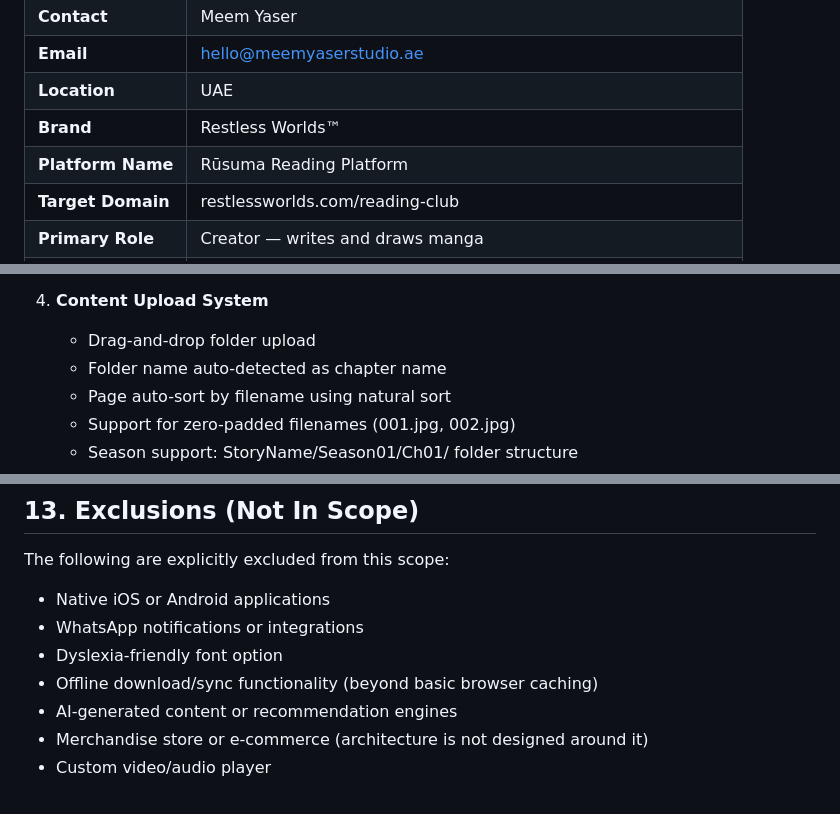
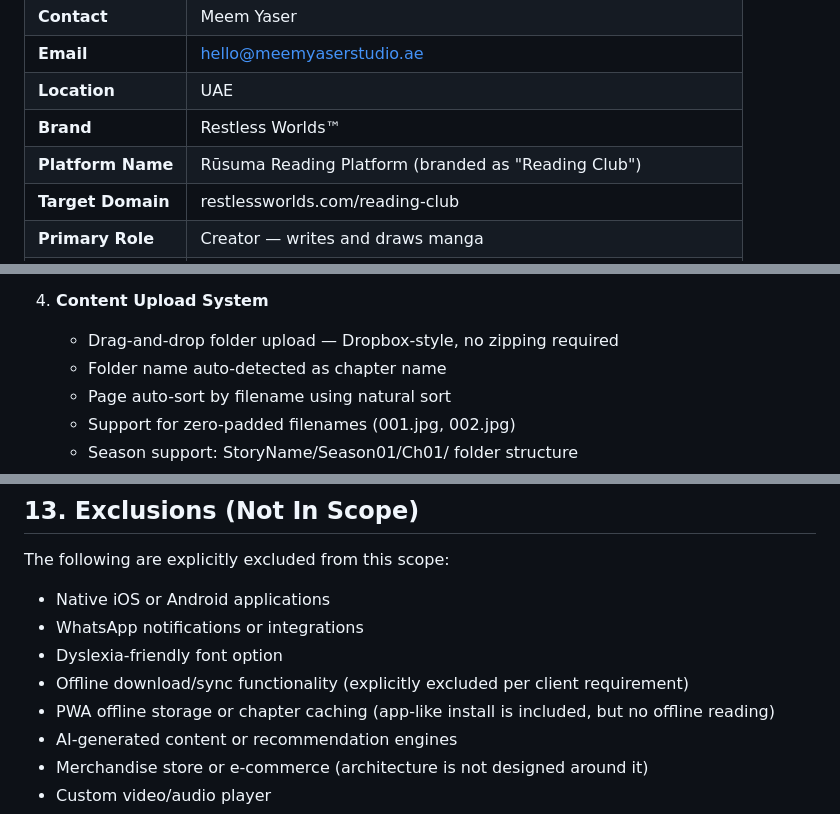
Before and after one commit to kovadev17/meem-yaser-deploy, a Markdown page: PRODUCTION_SCOPE.md, 3 parts joined by grey strips. Rendered like a GitHub page.

```diff
--- a/PRODUCTION_SCOPE.md
+++ b/PRODUCTION_SCOPE.md
@@ -29,7 +29,7 @@ The platform shall be built in two phases, totaling $3,600, with delivery expect
 | **Email** | hello@meemyaserstudio.ae |
 | **Location** | UAE |
 | **Brand** | Restless Worlds™ |
-| **Platform Name** | Rūsuma Reading Platform |
+| **Platform Name** | Rūsuma Reading Platform (branded as "Reading Club") |
 | **Target Domain** | restlessworlds.com/reading-club |
 | **Primary Role** | Creator — writes and draws manga |
 | **Moderation** | Will appoint dedicated moderator(s); will not moderate personally |
@@ -73,7 +78,7 @@ The platform shall be built in two phases, totaling $3,600, with delivery expect
    - All interactive elements minimum 44px touch target
 
 4. **Content Upload System**
-   - Drag-and-drop folder upload
+   - Drag-and-drop folder upload — Dropbox-style, no zipping required
    - Folder name auto-detected as chapter name
    - Page auto-sort by filename using natural sort
    - Support for zero-padded filenames (001.jpg, 002.jpg)
@@ -330,7 +340,8 @@ The following are explicitly excluded from this scope:
 - Native iOS or Android applications
 - WhatsApp notifications or integrations
 - Dyslexia-friendly font option
-- Offline download/sync functionality (beyond basic browser caching)
+- Offline download/sync functionality (explicitly excluded per client requirement)
+- PWA offline storage or chapter caching (app-like install is included, but no offline reading)
 - AI-generated content or recommendation engines
 - Merchandise store or e-commerce (architecture is not designed around it)
 - Custom video/audio player
```
Also changed, not shown: other parts of PRODUCTION_SCOPE.md (+14 -4 lines).
